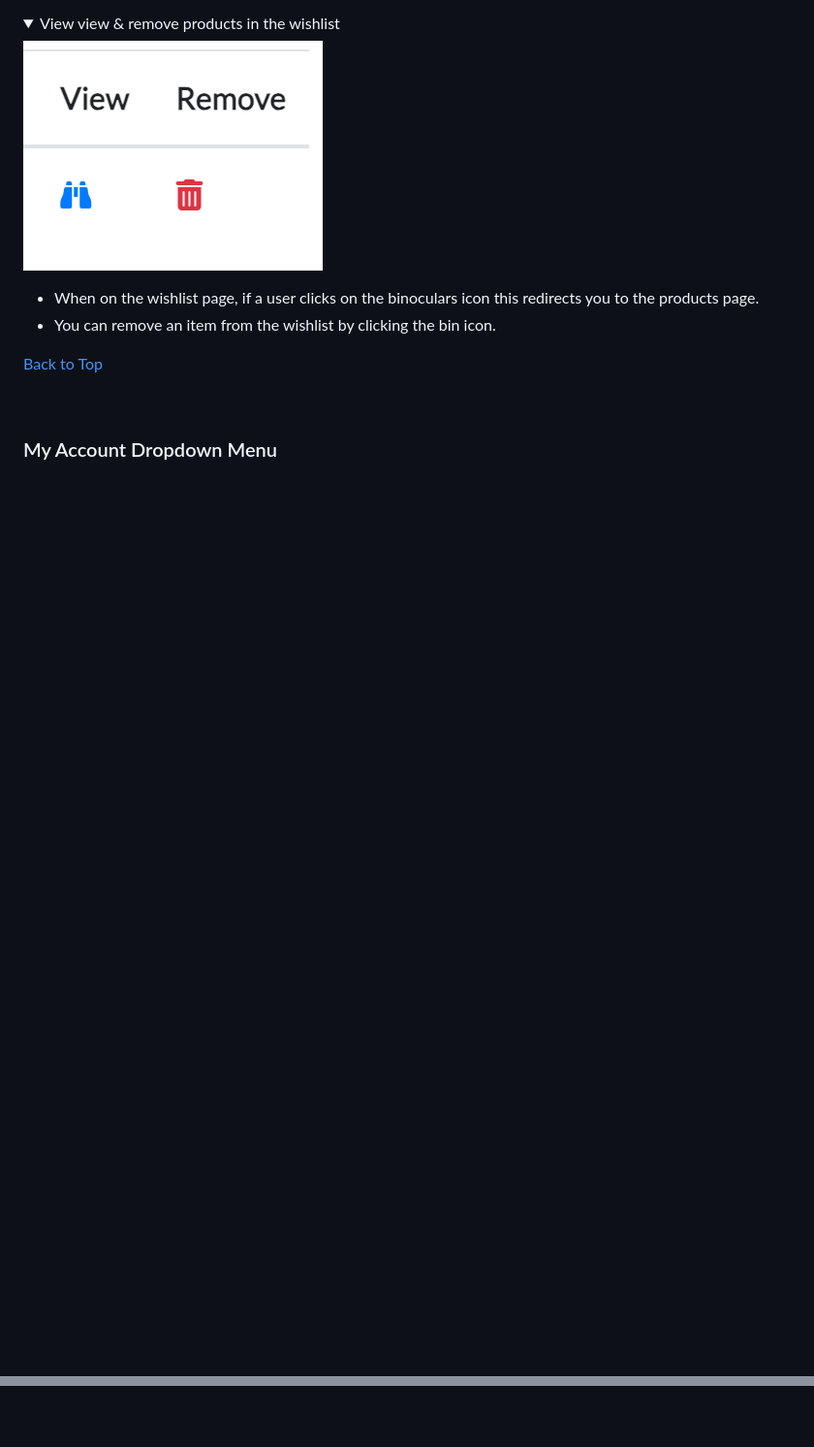
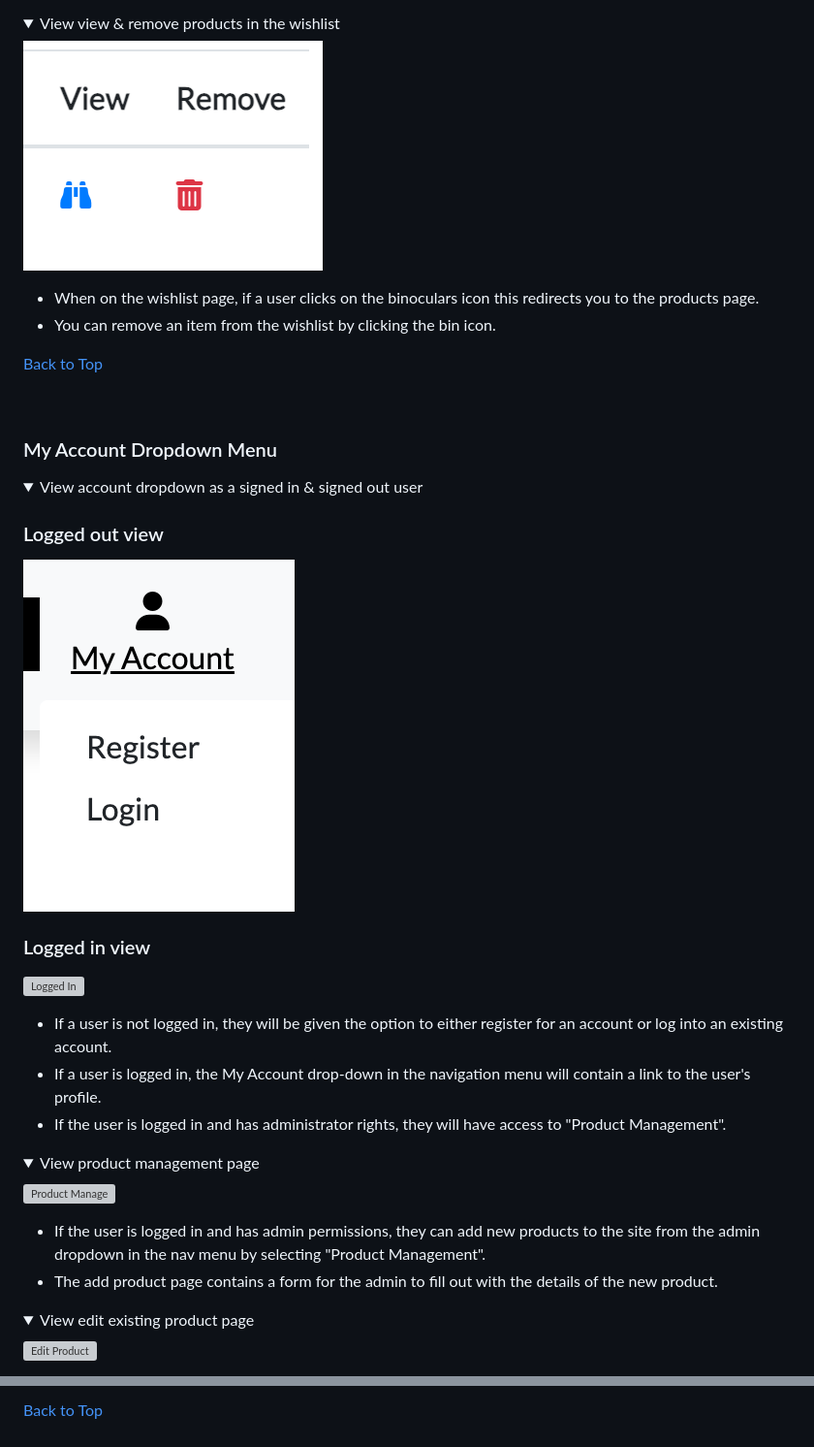
Before and after one commit to Marchopkins96/-Performance-Footwear, a Markdown page: README.md, 2 parts joined by grey strips. Shown: that part at 97% size. Rendered like a GitHub page; folded sections open; blank space fills up the shorter version; grey boxes are pictures that could not be loaded.

Commit message:
Add my account & sign up sections

```diff
--- a/README.md
+++ b/README.md
@@ -561,3 +561,33 @@ View milestones [here](https://github.com/Marchopkins96/Performance-Footwear/mil
 <br>
 
 ### My Account Dropdown Menu
+
+<details>
+<summary>View account dropdown as a signed in & signed out user</summary>
+
+### Logged out view
+![Logged out](documentation/readme_images/my-account-not-loggedin.png)
+
+### Logged in view
+![Logged In](documentation/readme_images/my-account-logged-in.png)
+</details>
+
+- If a user is not logged in, they will be given the option to either register for an account or log into an existing account.
+- If a user is logged in, the My Account drop-down in the navigation menu will contain a link to the user's profile.
+- If the user is logged in and has administrator rights, they will have access to "Product Management".
+
+<details>
+<summary>View product management page</summary>
+
+![Product Manage](documentation/readme_images/product-management.png)
+</details>
+
+- If the user is logged in and has admin permissions, they can add new products to the site from the admin dropdown in the nav menu by selecting "Product Management".
+- The add product page contains a form for the admin to fill out with the details of the new product.
+
+<details>
+<summary>View edit existing product page</summary>
+
+![Edit Product](documentation/readme_images/product-management-edit-prod.png)
+</details>
+
@@ -563,0 +655,3 @@ View milestones [here](https://github.com/Marchopkins96/Performance-Footwear/mil
+[Back to Top](#table-of-contents)
+
+<br>
```
Also changed, not shown: other parts of README.md (+61 -0 lines), documentation/readme_images/add-prod-msg.png (added), documentation/readme_images/current-prod-edit.png (added), documentation/readme_images/product-deleted.png (added).
